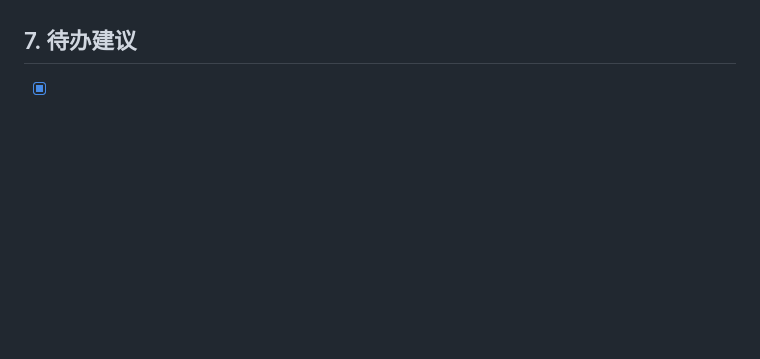
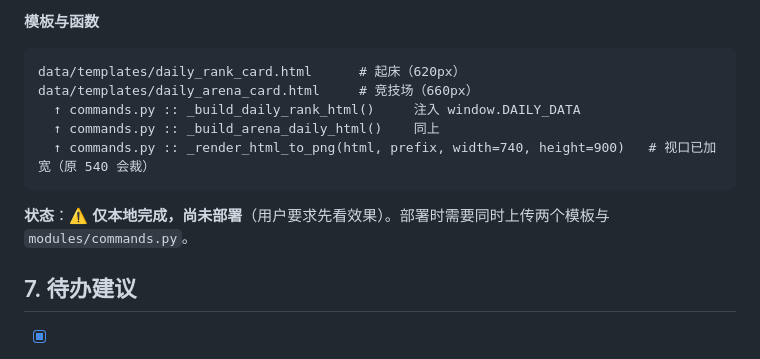
Before and after one commit to Trusler258/huanmeng-qqbot, a Markdown page: docs/wdsj_api.md, the part around one of its changes. Drawn GitHub-style; blank space fills up the shorter version.

````diff
--- a/docs/wdsj_api.md
+++ b/docs/wdsj_api.md
@@ -328,3 +354,14 @@ modules/commands.py  :: _handle_wdsj_dual()  # Playwright 截 .card 元素 →
+**模板与函数**
+
+```
+data/templates/daily_rank_card.html      # 起床（620px）
+data/templates/daily_arena_card.html     # 竞技场（660px）
+  ↑ commands.py :: _build_daily_rank_html()     注入 window.DAILY_DATA
+  ↑ commands.py :: _build_arena_daily_html()    同上
+  ↑ commands.py :: _render_html_to_png(html, prefix, width=740, height=900)   # 视口已加宽（原 540 会裁）
+```
+
+**状态**：⚠️ **仅本地完成，尚未部署**（用户要求先看效果）。部署时需要同时上传两个模板与 `modules/commands.py`。
 
 ## 7. 待办建议
 
````
Also changed, not shown: other parts of docs/wdsj_api.md (+41 -15 lines), data/update_log.md (+21 -14 lines).
